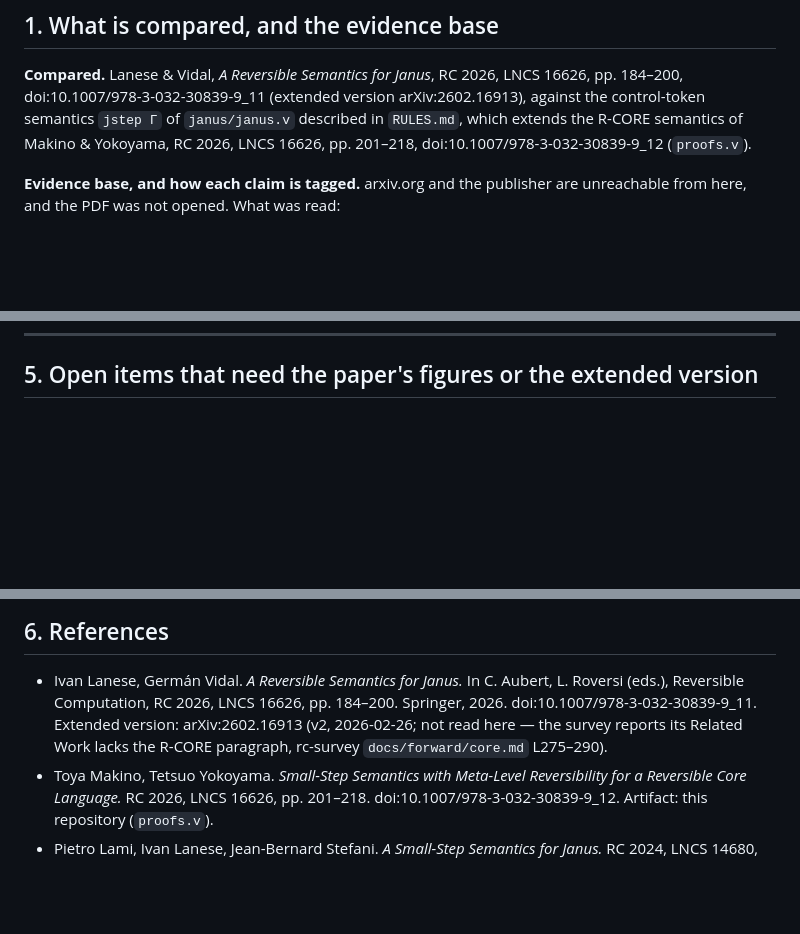
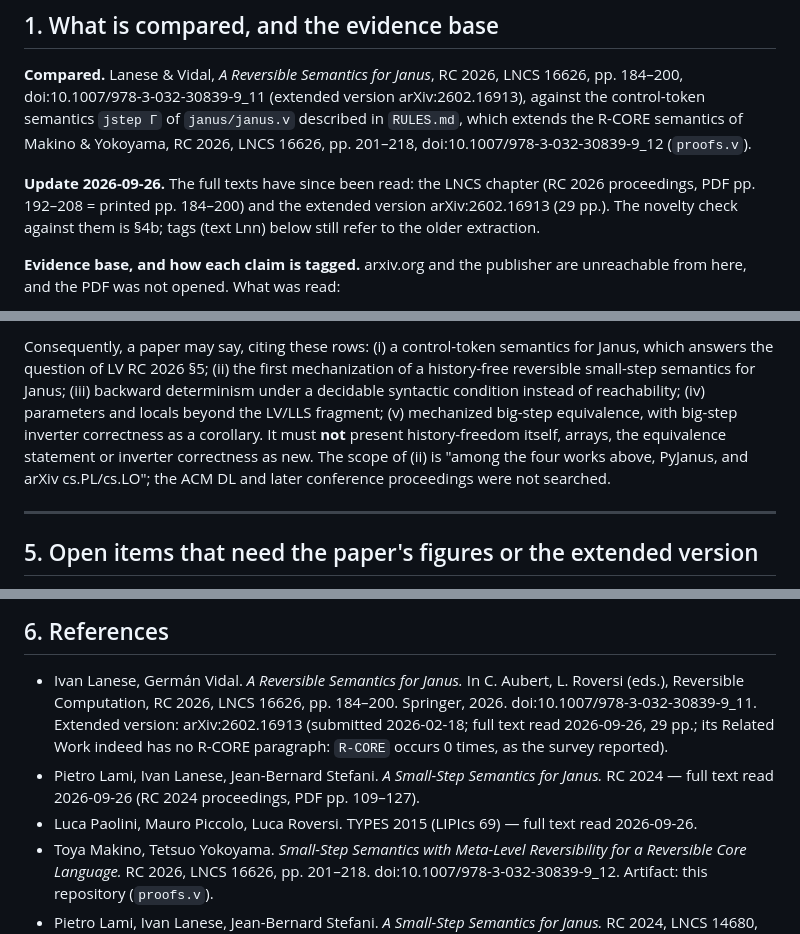
Before and after one commit to yokoyama-lab/rcore-semantics, a Markdown page: janus/LANESE_VIDAL.md, 3 parts joined by grey strips. GitHub-like rendering; blank space fills up the shorter version.

```diff
--- a/janus/LANESE_VIDAL.md
+++ b/janus/LANESE_VIDAL.md
@@ -16,6 +16,11 @@ pp. 184–200, doi:10.1007/978-3-032-30839-9_11 (extended version arXiv:2602.169
 control-token semantics `jstep Γ` of `janus/janus.v` described in `RULES.md`, which extends the
 R-CORE semantics of Makino & Yokoyama, RC 2026, LNCS 16626, pp. 201–218,
 doi:10.1007/978-3-032-30839-9_12 (`proofs.v`).
+
+**Update 2026-09-26.** The full texts have since been read: the LNCS chapter (RC 2026
+proceedings, PDF pp. 192–208 = printed pp. 184–200) and the extended version arXiv:2602.16913
+(29 pp.). The novelty check against them is §4b; tags (text Lnn) below still refer to the older
+extraction.
 
 **Evidence base, and how each claim is tagged.** arxiv.org and the publisher are unreachable
 from here, and the PDF was not opened. What was read:
@@ -170,3 +211,14 @@ treatment.
+Consequently, a paper may say, citing these rows: (i) a control-token semantics for Janus, which
+answers the question of LV RC 2026 §5; (ii) the first mechanization of a history-free reversible
+small-step semantics for Janus; (iii) backward determinism under a decidable syntactic condition
+instead of reachability; (iv) parameters and locals beyond the LV/LLS fragment; (v) mechanized
+big-step equivalence, with big-step inverter correctness as a corollary. It must **not** present
+history-freedom itself, arrays, the equivalence statement or inverter correctness as new. The scope
+of (ii) is "among the four works above, PyJanus, and arXiv cs.PL/cs.LO"; the ACM DL and later
+conference proceedings were not searched.
+
+---
+
 ## 5. Open items that need the paper's figures or the extended version
 
 1. **Exact rule shapes** (Fig. 11, 12, 14, 15). The extraction has only the prose around them.
@@ -201,9 +253,12 @@ treatment.
 
 - Ivan Lanese, Germán Vidal. *A Reversible Semantics for Janus.* In C. Aubert, L. Roversi (eds.),
   Reversible Computation, RC 2026, LNCS 16626, pp. 184–200. Springer, 2026.
-  doi:10.1007/978-3-032-30839-9_11. Extended version: arXiv:2602.16913 (v2, 2026-02-26; not
-  read here — the survey reports its Related Work lacks the R-CORE paragraph, rc-survey
-  `docs/forward/core.md` L275–290).
+  doi:10.1007/978-3-032-30839-9_11. Extended version: arXiv:2602.16913 (submitted 2026-02-18;
+  full text read 2026-09-26, 29 pp.; its Related Work indeed has no R-CORE paragraph: `R-CORE`
+  occurs 0 times, as the survey reported).
+- Pietro Lami, Ivan Lanese, Jean-Bernard Stefani. *A Small-Step Semantics for Janus.* RC 2024 —
+  full text read 2026-09-26 (RC 2024 proceedings, PDF pp. 109–127).
+- Luca Paolini, Mauro Piccolo, Luca Roversi. TYPES 2015 (LIPIcs 69) — full text read 2026-09-26.
 - Toya Makino, Tetsuo Yokoyama. *Small-Step Semantics with Meta-Level Reversibility for a
   Reversible Core Language.* RC 2026, LNCS 16626, pp. 201–218. doi:10.1007/978-3-032-30839-9_12.
   Artifact: this repository (`proofs.v`).
```
Also changed, not shown: other parts of janus/LANESE_VIDAL.md (+36 -0 lines), README.md (+8 -4 lines).
